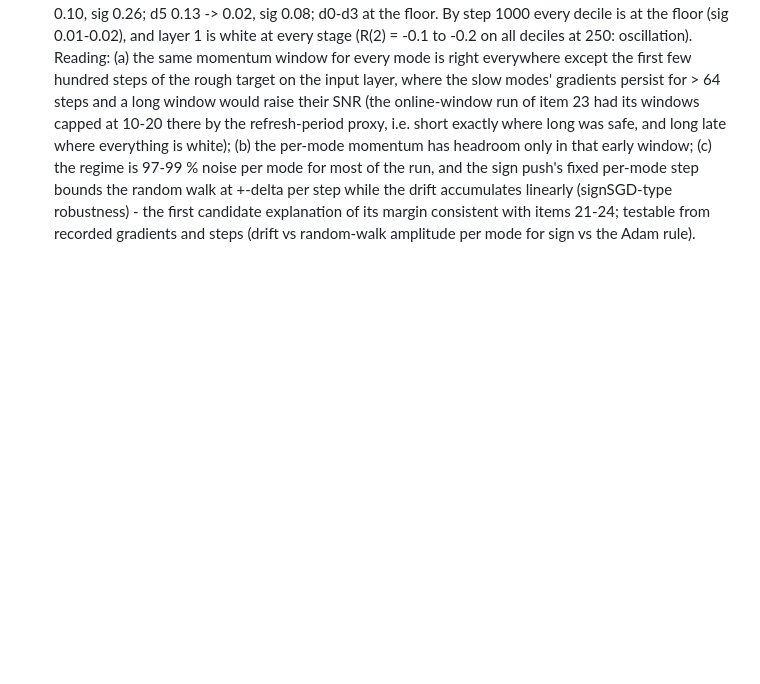
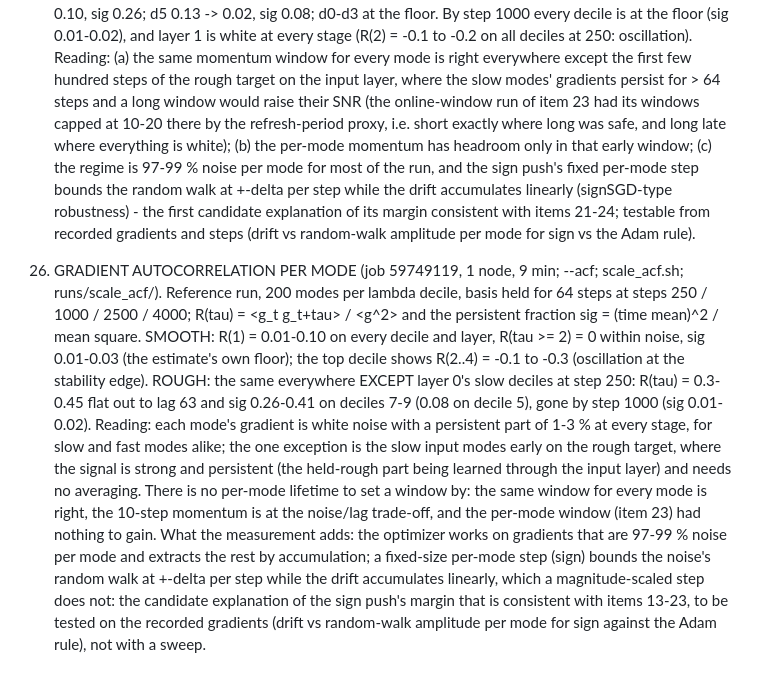
Before and after one commit to cainsliewastaken/Pushforward_hardness, a Markdown page: paper/notes/REPORT.md, the part around the change. GitHub-like rendering; blank space fills up the shorter version.

Commit message:
REPORT 61 item 24: per-mode gradient autocorrelation (white noise with 1-3 % persistent part on every decile; strong persistent signal only on the slow input modes early on rough; no per-mode window to set)
Co-Authored-By: Claude Fable 5.1 <noreply@anthropic.com>

```diff
--- a/paper/notes/REPORT.md
+++ b/paper/notes/REPORT.md
@@ -1620,3 +1620,18 @@ Caveats: one seed; baselines untuned (3 fixed lrs, no schedule, beta2 = 0.99); 5
    per-mode step bounds the random walk at +-delta per step while the drift accumulates linearly (signSGD-type
    robustness) - the first candidate explanation of its margin consistent with items 21-24; testable from recorded
    gradients and steps (drift vs random-walk amplitude per mode for sign vs the Adam rule).
+24. GRADIENT AUTOCORRELATION PER MODE (job 59749119, 1 node, 9 min; --acf; scale_acf.sh; runs/scale_acf/). Reference run,
+   200 modes per lambda decile, basis held for 64 steps at steps 250 / 1000 / 2500 / 4000; R(tau) = <g_t g_t+tau> / <g^2>
+   and the persistent fraction sig = (time mean)^2 / mean square. SMOOTH: R(1) = 0.01-0.10 on every decile and layer,
+   R(tau >= 2) = 0 within noise, sig 0.01-0.03 (the estimate's own floor); the top decile shows R(2..4) = -0.1 to -0.3
+   (oscillation at the stability edge). ROUGH: the same everywhere EXCEPT layer 0's slow deciles at step 250: R(tau) = 0.3-0.45
+   flat out to lag 63 and sig 0.26-0.41 on deciles 7-9 (0.08 on decile 5), gone by step 1000 (sig 0.01-0.02). Reading: each
+   mode's gradient is white noise with a persistent part of 1-3 % at every stage, for slow and fast modes alike; the one
+   exception is the slow input modes early on the rough target, where the signal is strong and persistent (the held-rough
+   part being learned through the input layer) and needs no averaging. There is no per-mode lifetime to set a window by:
+   the same window for every mode is right, the 10-step momentum is at the noise/lag trade-off, and the per-mode window
+   (item 23) had nothing to gain. What the measurement adds: the optimizer works on gradients that are 97-99 % noise per
+   mode and extracts the rest by accumulation; a fixed-size per-mode step (sign) bounds the noise's random walk at +-delta
+   per step while the drift accumulates linearly, which a magnitude-scaled step does not: the candidate explanation of the
+   sign push's margin that is consistent with items 13-23, to be tested on the recorded gradients (drift vs random-walk
+   amplitude per mode for sign against the Adam rule), not with a sweep.
```
